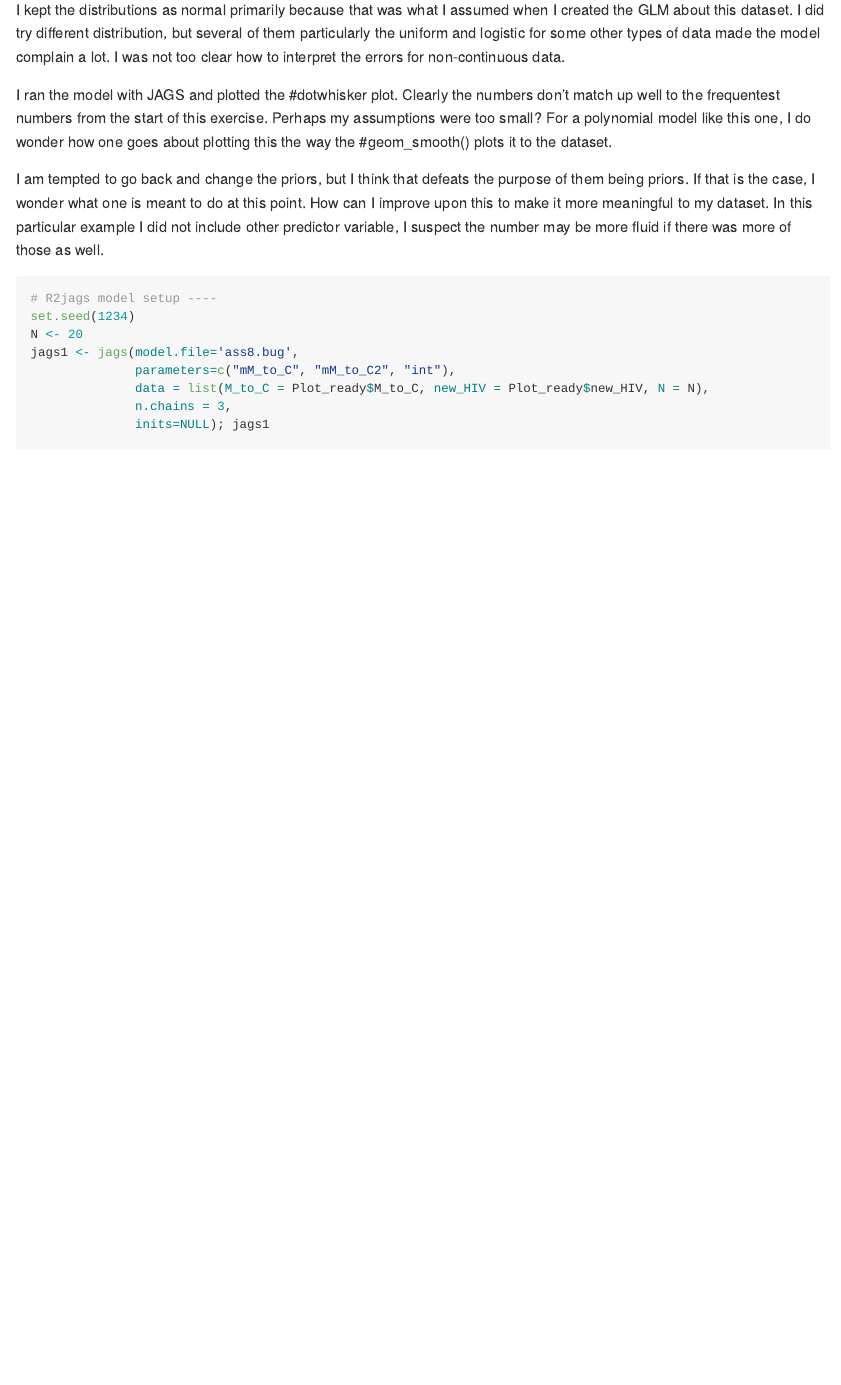
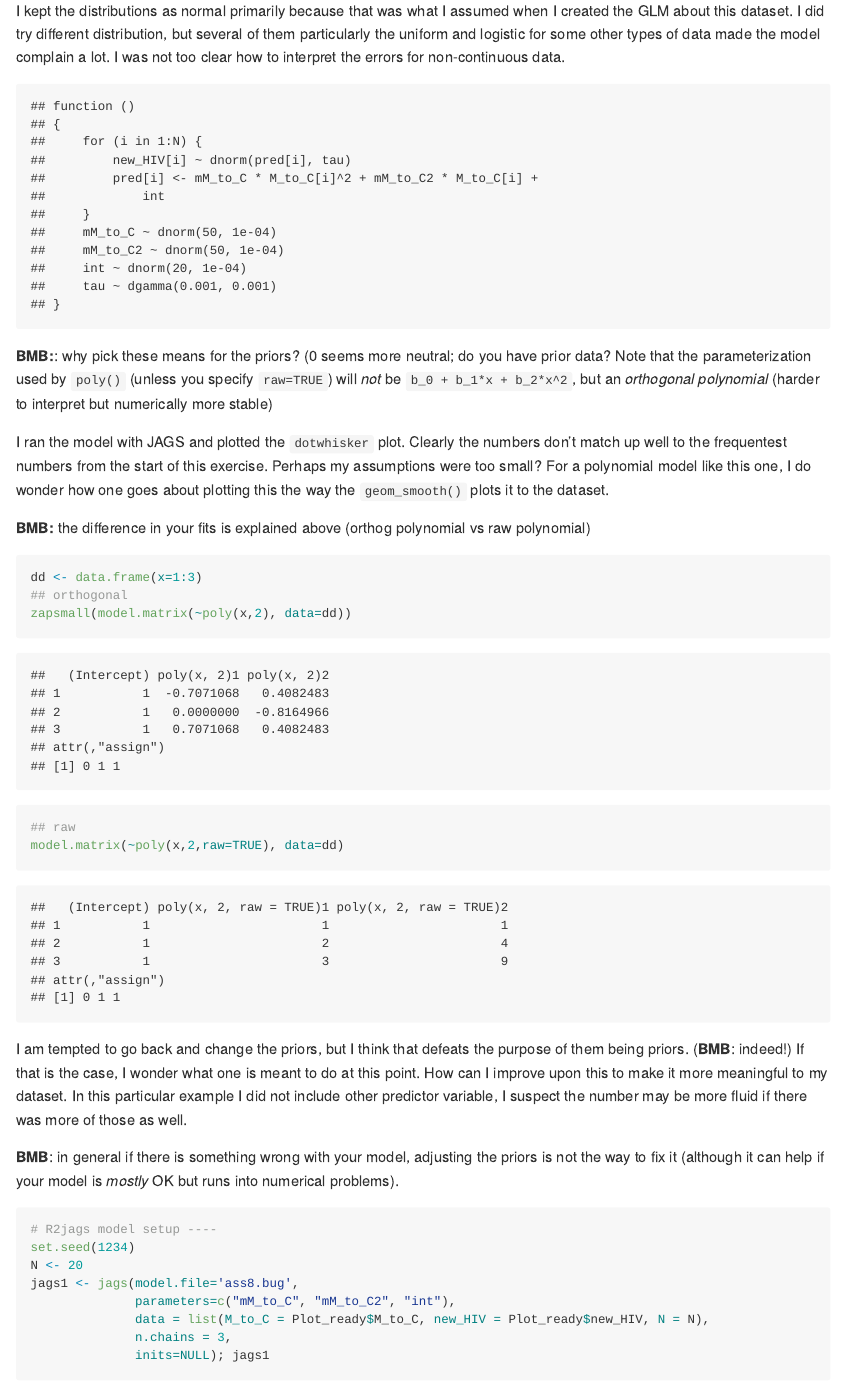
Before and after one commit to sk7-dotcom/QMEE, an R Markdown document (Assignment8.Rmd): the page in a window 1100 px wide, from 910 px down before the commit and from 950 px down after it, so that both start at the same text. Rendered offline with R 4.5, knitr and Pandoc, with nearby package versions; some code elsewhere in the file could not run offline.

Commit message:
comments on bayes

````diff
--- a/Assignment8.Rmd
+++ b/Assignment8.Rmd
@@ -39,3 +40,14 @@ I kept the distributions as normal primarily because that was what I assumed whe
 
 ```{r echo=FALSE}
 # BUG FILE M_to_C ----
+## BMB: you can cheat and preserve syntax highlighting: see ?R2jags::write.model
+function()  {
+   for (i in 1:N) {
+     new_HIV[i] ~ dnorm(pred[i], tau)
+     pred[i] <- mM_to_C*M_to_C[i]**2 + mM_to_C2*M_to_C[i] + int
+         }
+ mM_to_C ~ dnorm(50, .0001)
+ mM_to_C2 ~ dnorm(50, .0001)
+ int ~ dnorm(20, .0001)
+ tau ~ dgamma(.001, .001)
+}
@@ -54,8 +54,26 @@ I kept the distributions as normal primarily because that was what I assumed whe
 ```
 
-I ran the model with JAGS and plotted the #dotwhisker plot. Clearly the numbers don't match up well to the frequentest numbers from the start of this exercise. Perhaps my assumptions were too small? For a polynomial model like this one, I do wonder how one goes about plotting this the way the #geom_smooth() plots it to the dataset.
+**BMB:**: why pick these means for the priors? (0 seems more neutral; do you have prior data?
+Note that the parameterization used by `poly()` (unless you specify `raw=TRUE`) will *not*
+be `b_0 + b_1*x + b_2*x^2`, but an *orthogonal polynomial* (harder to interpret but
+numerically more stable)
 
-I am tempted to go back and change the priors, but I think that defeats the purpose of them being priors. If that is the case, I wonder what one is meant to do at this point. How can I improve upon this to make it more meaningful to my dataset. In this particular example I did not include other predictor variable, I suspect the number may be more fluid if there was more of those as well.
+I ran the model with JAGS and plotted the `dotwhisker` plot. Clearly the numbers don't match up well to the frequentest numbers from the start of this exercise. Perhaps my assumptions were too small? For a polynomial model like this one, I do wonder how one goes about plotting this the way the `geom_smooth()` plots it to the dataset.
+
+**BMB:** the difference in your fits is explained above (orthog polynomial vs raw polynomial)
+
+```{r cmp_fits}
+dd <- data.frame(x=1:3)
+## orthogonal
+zapsmall(model.matrix(~poly(x,2), data=dd))
+## raw
+model.matrix(~poly(x,2,raw=TRUE), data=dd)
+```
+
+
+I am tempted to go back and change the priors, but I think that defeats the purpose of them being priors. (**BMB**: indeed!) If that is the case, I wonder what one is meant to do at this point. How can I improve upon this to make it more meaningful to my dataset. In this particular example I did not include other predictor variable, I suspect the number may be more fluid if there was more of those as well.
+
+**BMB**: in general if there is something wrong with your model, adjusting the priors is not the way to fix it (although it can help if your model is *mostly* OK but runs into numerical problems).
 
 ```{r warning=FALSE, message=FALSE}
 # R2jags model setup ----
````
Also changed, not shown: Assignment8.Rmd (21 more changed lines).
